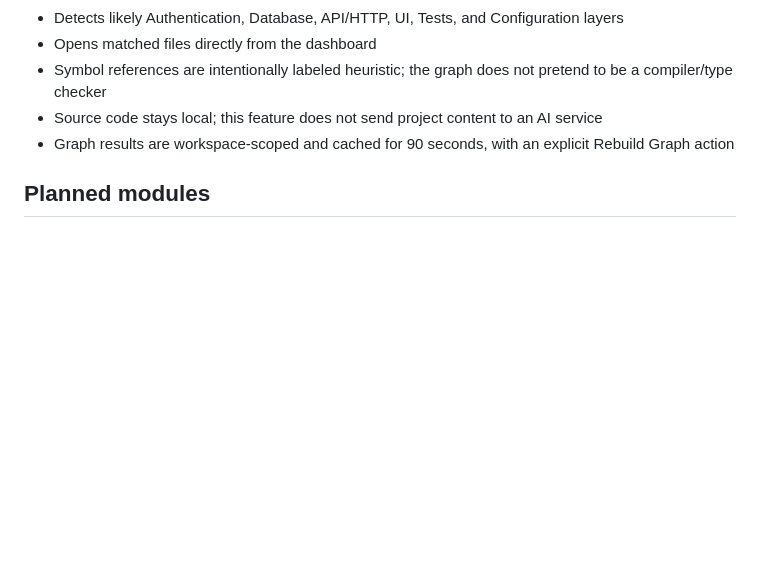
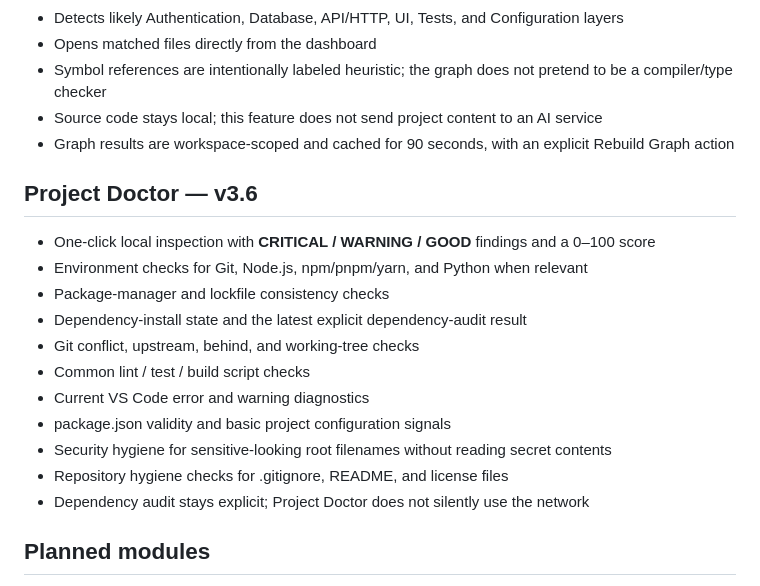
Before and after one commit to gitwithmasum/VS-Code-Command-Center, a Markdown page: README.md, the part around the change. GitHub-like rendering; blank space fills up the shorter version.

Commit message:
docs: document v3.6 Project Doctor

```diff
--- a/README.md
+++ b/README.md
@@ -319,6 +319,20 @@ GitHub account-level integration uses the user's existing VS Code authentication
 - Source code stays local; this feature does not send project content to an AI service
 - Graph results are workspace-scoped and cached for 90 seconds, with an explicit Rebuild Graph action
 
+## Project Doctor — v3.6
+
+- One-click local inspection with **CRITICAL / WARNING / GOOD** findings and a 0–100 score
+- Environment checks for Git, Node.js, npm/pnpm/yarn, and Python when relevant
+- Package-manager and lockfile consistency checks
+- Dependency-install state and the latest explicit dependency-audit result
+- Git conflict, upstream, behind, and working-tree checks
+- Common lint / test / build script checks
+- Current VS Code error and warning diagnostics
+- package.json validity and basic project configuration signals
+- Security hygiene for sensitive-looking root filenames without reading secret contents
+- Repository hygiene checks for .gitignore, README, and license files
+- Dependency audit stays explicit; Project Doctor does not silently use the network
+
 ## Planned modules
 
 - Project Launcher
```
